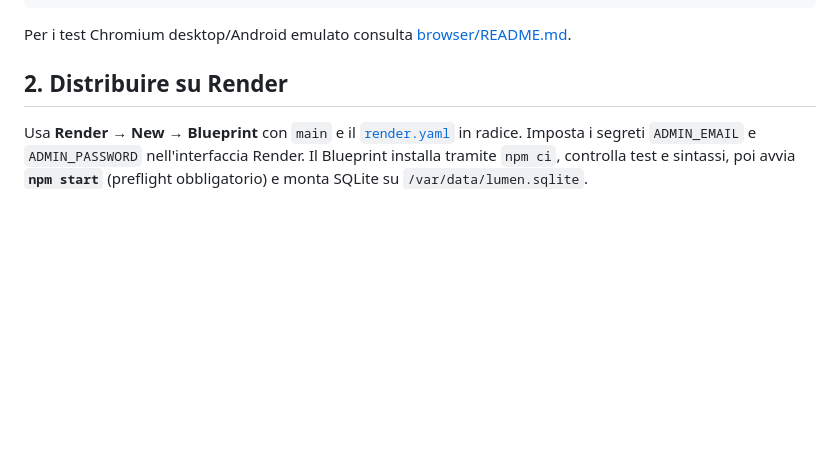
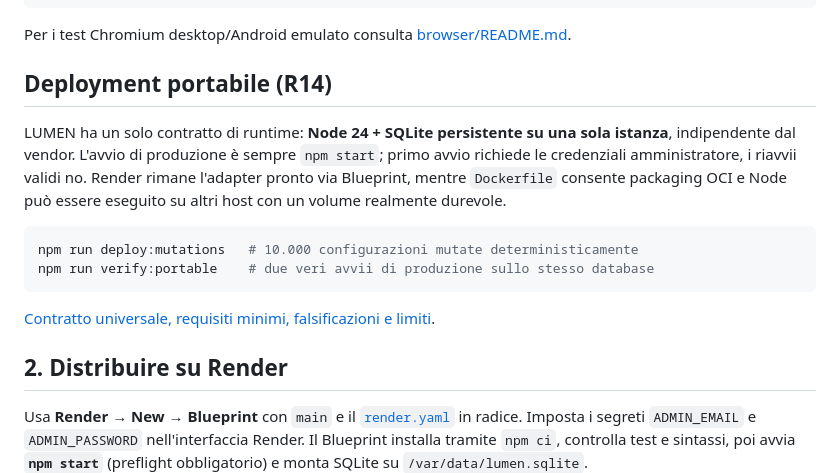
Before and after one commit to Luke883i/lumen, a Markdown page: README.md, the part around the change. Drawn GitHub-style; blank space fills up the shorter version.

Commit message:
docs(universal-deployment): publish minimal runtime lattice, adapter runbooks and evidence gates

````diff
--- a/README.md
+++ b/README.md
@@ -50,6 +50,17 @@ npm run verify:deploy
 
 Per i test Chromium desktop/Android emulato consulta
 [browser/README.md](browser/README.md).
+
+## Deployment portabile (R14)
+
+LUMEN ha un solo contratto di runtime: **Node 24 + SQLite persistente su una sola istanza**, indipendente dal vendor. L'avvio di produzione è sempre `npm start`; primo avvio richiede le credenziali amministratore, i riavvii validi no. Render rimane l'adapter pronto via Blueprint, mentre `Dockerfile` consente packaging OCI e Node può essere eseguito su altri host con un volume realmente durevole.
+
+```bash
+npm run deploy:mutations   # 10.000 configurazioni mutate deterministicamente
+npm run verify:portable    # due veri avvii di produzione sullo stesso database
+```
+
+[Contratto universale, requisiti minimi, falsificazioni e limiti](docs/UNIVERSAL_DEPLOYMENT.md).
 
 ## 2. Distribuire su Render
 
````
Also changed, not shown: docs/UNIVERSAL_DEPLOYMENT.md (added, +107 -0 lines).
